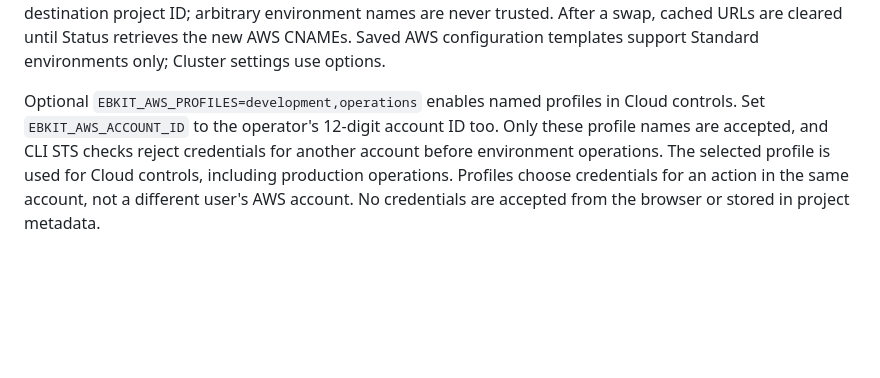
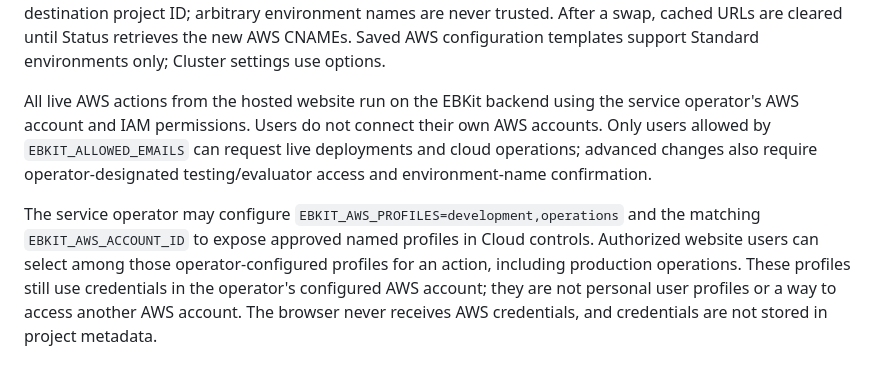
Before and after one commit to Rakesh-Patra/ebready, a Markdown page: web/README.md, the part around the change. Drawn GitHub-style; blank space fills up the shorter version.

Commit message:
Clarify hosted AWS access model
Explain that approved website users operate through the backend's operator-owned AWS identity and may select only operator-configured profiles.\n\nCo-authored-by: Copilot <223556219+Copilot@users.noreply.github.com>

```diff
--- a/web/README.md
+++ b/web/README.md
@@ -220,9 +220,14 @@ Swaps accept an owned destination project ID; arbitrary environment names are ne
 After a swap, cached URLs are cleared until Status retrieves the new AWS CNAMEs.
 Saved AWS configuration templates support Standard environments only; Cluster settings use options.
 
-Optional `EBKIT_AWS_PROFILES=development,operations` enables named profiles in Cloud controls.
-Set `EBKIT_AWS_ACCOUNT_ID` to the operator's 12-digit account ID too. Only these profile names are
-accepted, and CLI STS checks reject credentials for another account before environment operations.
-The selected profile is used for Cloud controls, including production operations. Profiles choose
-credentials for an action in the same account, not a different user's AWS account. No credentials
-are accepted from the browser or stored in project metadata.
+All live AWS actions from the hosted website run on the EBKit backend using the service operator's
+AWS account and IAM permissions. Users do not connect their own AWS accounts. Only users allowed
+by `EBKIT_ALLOWED_EMAILS` can request live deployments and cloud operations; advanced changes also
+require operator-designated testing/evaluator access and environment-name confirmation.
+
+The service operator may configure `EBKIT_AWS_PROFILES=development,operations` and the matching
+`EBKIT_AWS_ACCOUNT_ID` to expose approved named profiles in Cloud controls. Authorized website
+users can select among those operator-configured profiles for an action, including production
+operations. These profiles still use credentials in the operator's configured AWS account; they
+are not personal user profiles or a way to access another AWS account. The browser never receives
+AWS credentials, and credentials are not stored in project metadata.
```
